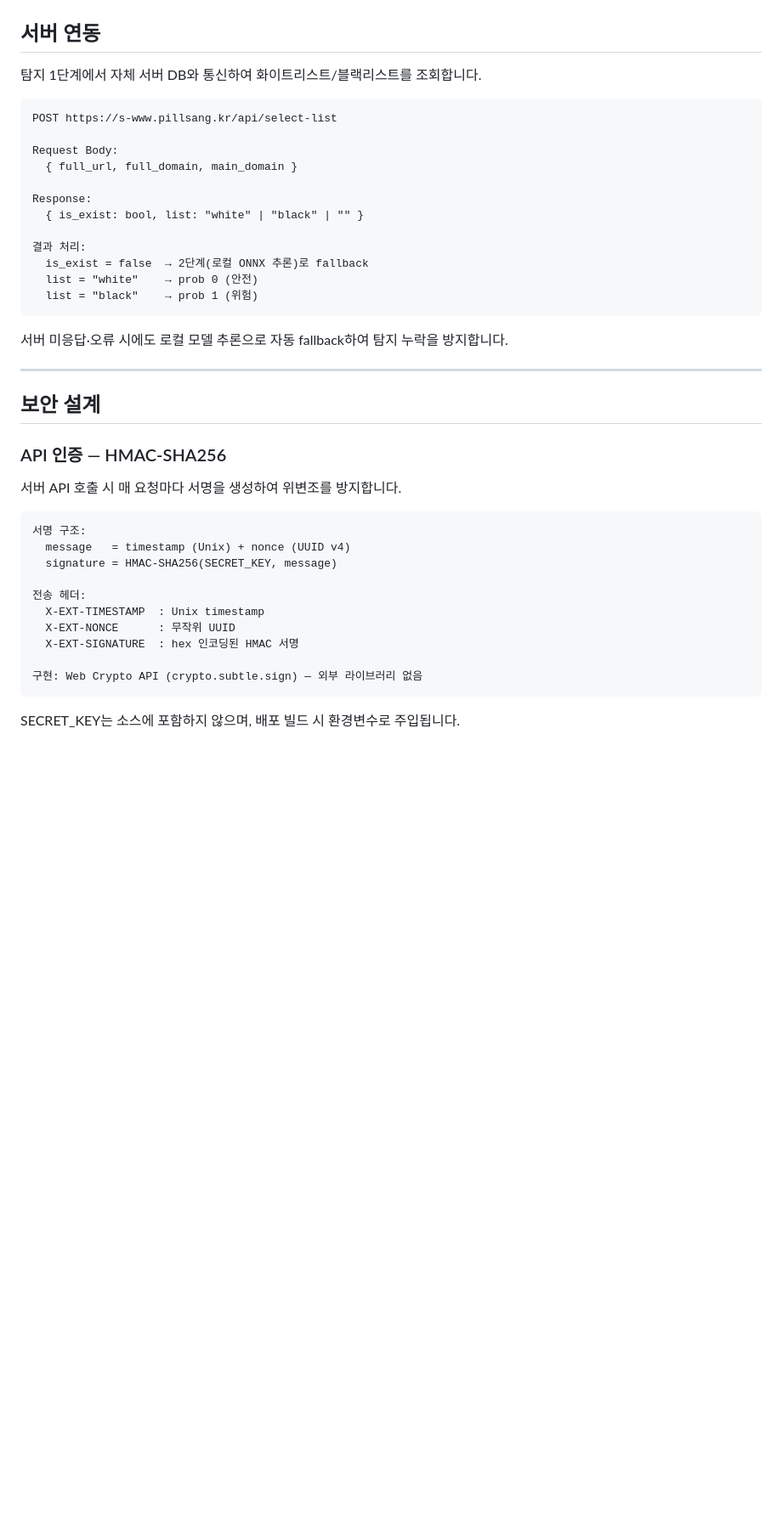
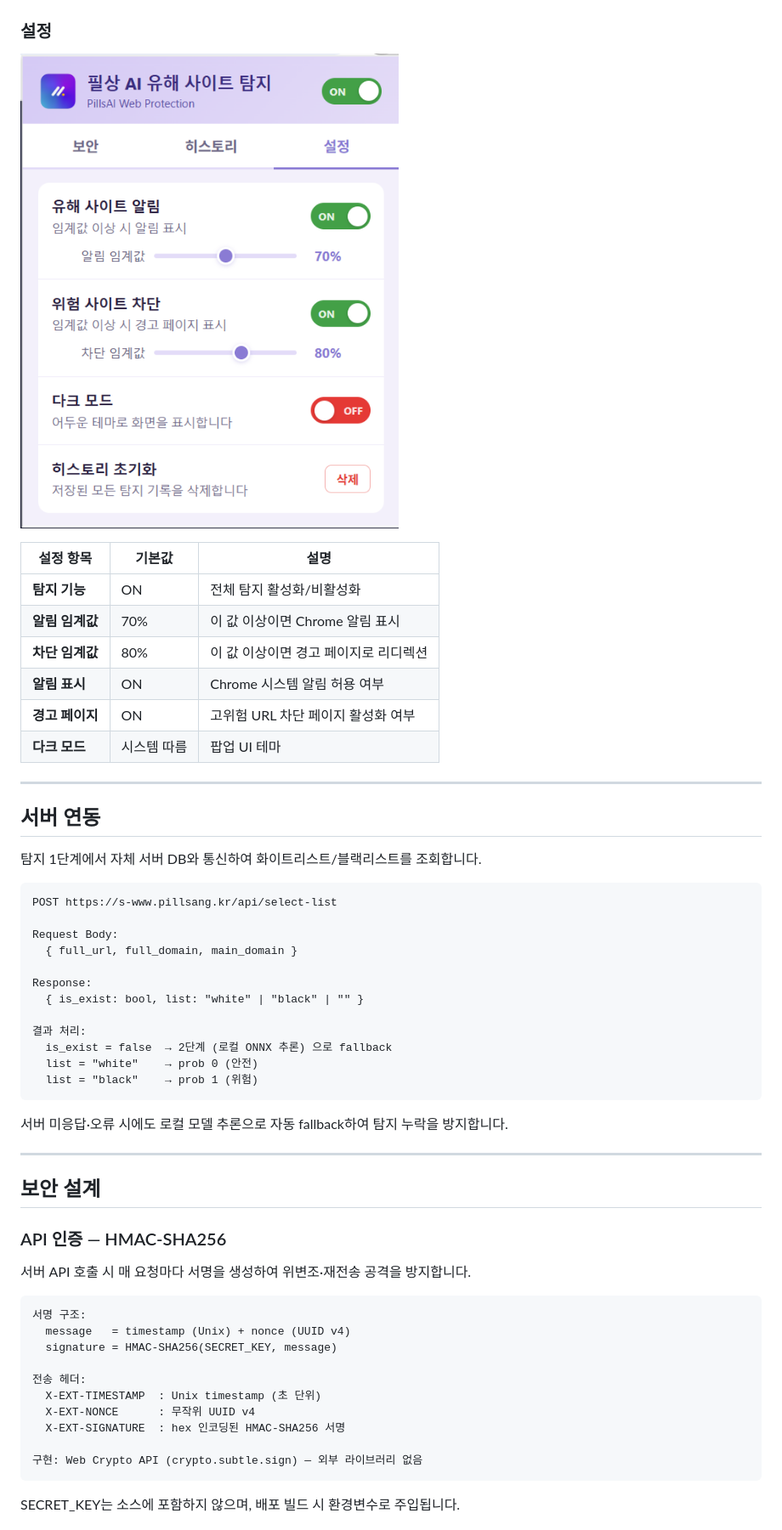
Before and after one commit to hazzyAI/pillsang-chrome-extension, a Markdown page: README.md, the part around one of its changes. Shown at 85% size. Drawn GitHub-style; blank space fills up the shorter version.

````diff
--- a/README.md
+++ b/README.md
@@ -82,3 +106,18 @@
+### 설정
+
+![settings](assets/screenshots/11.png)
+
+| 설정 항목 | 기본값 | 설명 |
+|-----------|--------|------|
+| **탐지 기능** | ON | 전체 탐지 활성화/비활성화 |
+| **알림 임계값** | 70% | 이 값 이상이면 Chrome 알림 표시 |
+| **차단 임계값** | 80% | 이 값 이상이면 경고 페이지로 리디렉션 |
+| **알림 표시** | ON | Chrome 시스템 알림 허용 여부 |
+| **경고 페이지** | ON | 고위험 URL 차단 페이지 활성화 여부 |
+| **다크 모드** | 시스템 따름 | 팝업 UI 테마 |
+
+---
+
 ## 서버 연동
 
 탐지 1단계에서 자체 서버 DB와 통신하여 화이트리스트/블랙리스트를 조회합니다.
@@ -93,7 +132,7 @@ Response:
   { is_exist: bool, list: "white" | "black" | "" }
 
 결과 처리:
-  is_exist = false  → 2단계(로컬 ONNX 추론)로 fallback
+  is_exist = false  → 2단계 (로컬 ONNX 추론) 으로 fallback
   list = "white"    → prob 0 (안전)
   list = "black"    → prob 1 (위험)
 ```
@@ -106,7 +145,7 @@ Response:
 
 ### API 인증 — HMAC-SHA256
 
-서버 API 호출 시 매 요청마다 서명을 생성하여 위변조를 방지합니다.
+서버 API 호출 시 매 요청마다 서명을 생성하여 위변조·재전송 공격을 방지합니다.
 
 ```
 서명 구조:
@@ -114,9 +153,9 @@ Response:
   signature = HMAC-SHA256(SECRET_KEY, message)
 
 전송 헤더:
-  X-EXT-TIMESTAMP  : Unix timestamp
-  X-EXT-NONCE      : 무작위 UUID
-  X-EXT-SIGNATURE  : hex 인코딩된 HMAC 서명
+  X-EXT-TIMESTAMP  : Unix timestamp (초 단위)
+  X-EXT-NONCE      : 무작위 UUID v4
+  X-EXT-SIGNATURE  : hex 인코딩된 HMAC-SHA256 서명
 
 구현: Web Crypto API (crypto.subtle.sign) — 외부 라이브러리 없음
 ```
````
Also changed, not shown: other parts of README.md (+84 -75 lines).
